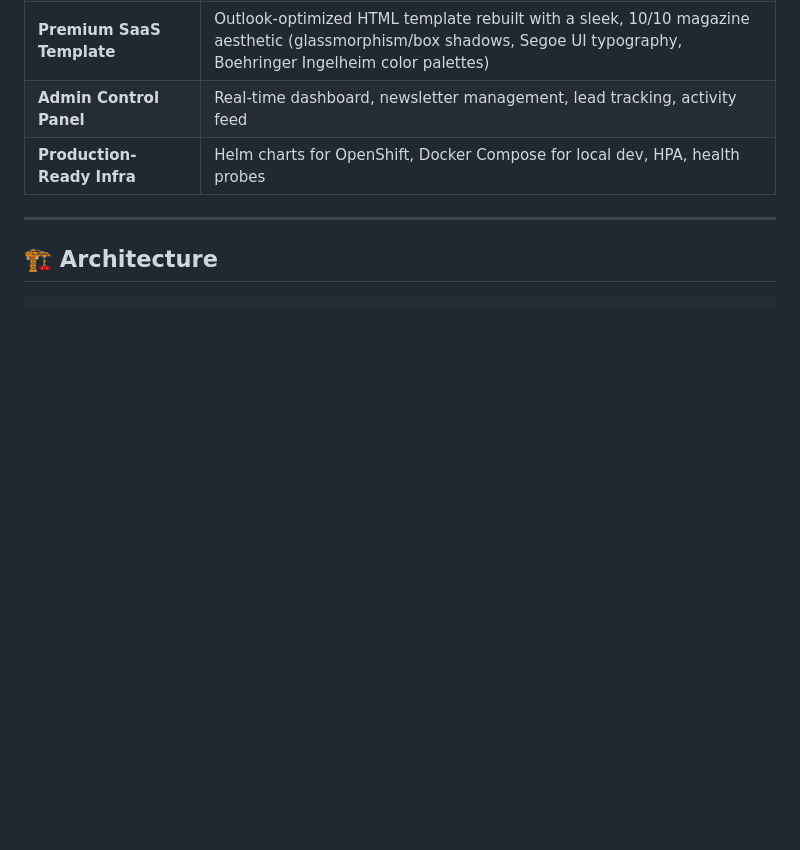
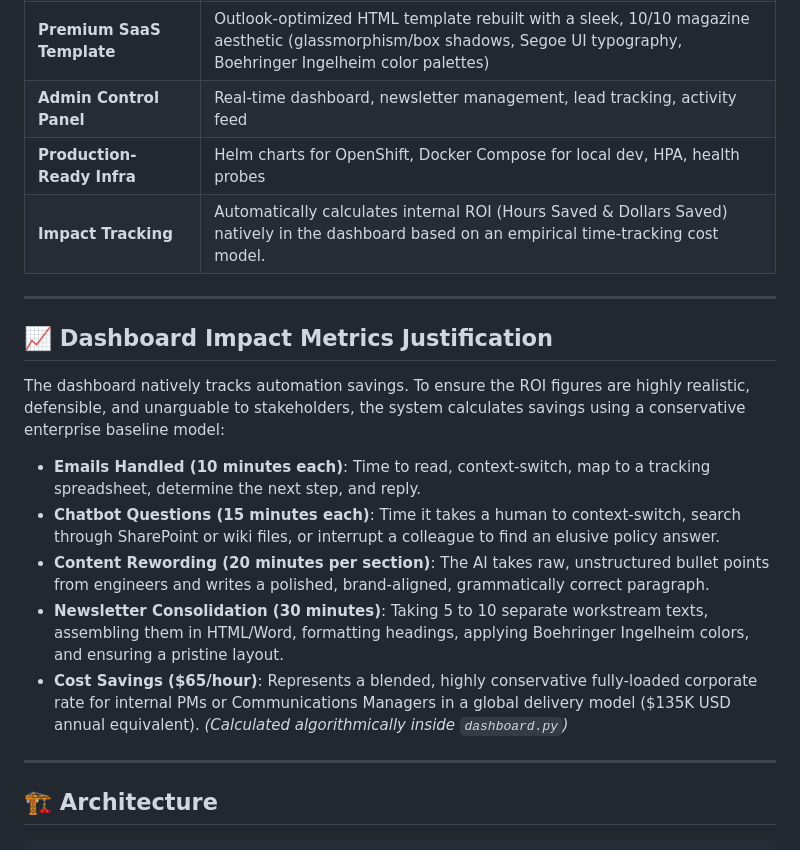
Before and after one commit to bokey007/digital-employee, a Markdown page: README.md, the part around the change. GitHub-like rendering; blank space fills up the shorter version.

Commit message:
docs: add dashboard impact metrics justification

```diff
--- a/README.md
+++ b/README.md
@@ -45,6 +45,19 @@ An autonomous AI agent that manages the entire lifecycle of monthly client newsl
 | **Premium SaaS Template** | Outlook-optimized HTML template rebuilt with a sleek, 10/10 magazine aesthetic (glassmorphism/box shadows, Segoe UI typography, Boehringer Ingelheim color palettes) |
 | **Admin Control Panel** | Real-time dashboard, newsletter management, lead tracking, activity feed |
 | **Production-Ready Infra** | Helm charts for OpenShift, Docker Compose for local dev, HPA, health probes |
+| **Impact Tracking** | Automatically calculates internal ROI (Hours Saved & Dollars Saved) natively in the dashboard based on an empirical time-tracking cost model. |
+
+---
+
+## 📈 Dashboard Impact Metrics Justification
+
+The dashboard natively tracks automation savings. To ensure the ROI figures are highly realistic, defensible, and unarguable to stakeholders, the system calculates savings using a conservative enterprise baseline model:
+
+*   **Emails Handled (10 minutes each)**: Time to read, context-switch, map to a tracking spreadsheet, determine the next step, and reply.
+*   **Chatbot Questions (15 minutes each)**: Time it takes a human to context-switch, search through SharePoint or wiki files, or interrupt a colleague to find an elusive policy answer.
+*   **Content Rewording (20 minutes per section)**: The AI takes raw, unstructured bullet points from engineers and writes a polished, brand-aligned, grammatically correct paragraph.
+*   **Newsletter Consolidation (30 minutes)**: Taking 5 to 10 separate workstream texts, assembling them in HTML/Word, formatting headings, applying Boehringer Ingelheim colors, and ensuring a pristine layout.
+*   **Cost Savings ($65/hour)**: Represents a blended, highly conservative fully-loaded corporate rate for internal PMs or Communications Managers in a global delivery model ($135K USD annual equivalent). *(Calculated algorithmically inside `dashboard.py`)*
 
 ---
 
```
